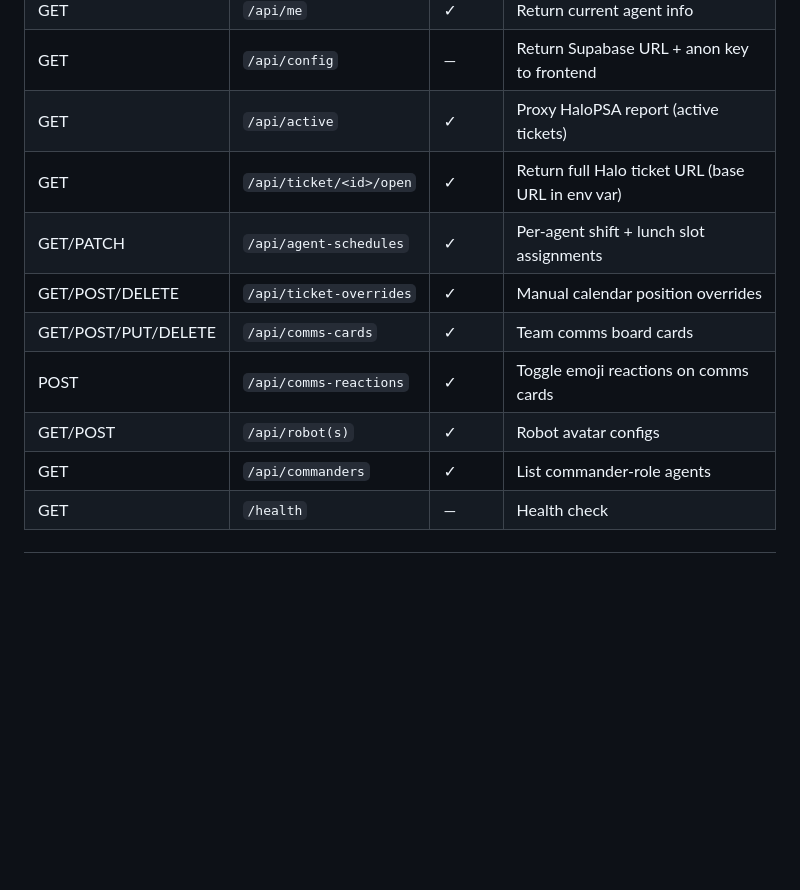
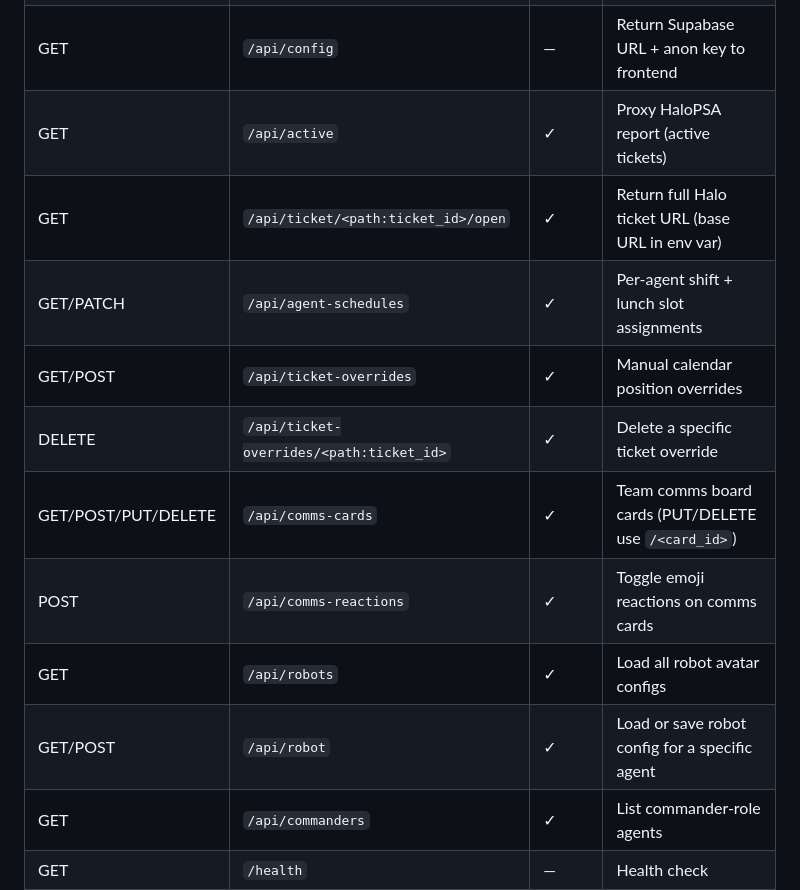
Before and after one commit to king-kirratoy/Tech-Service-Hub, a Markdown page: OVERVIEW.md, the part around one of its changes. GitHub-like rendering; blank space fills up the shorter version.

```diff
--- a/OVERVIEW.md
+++ b/OVERVIEW.md
@@ -58,12 +56,14 @@ render.yaml                 ← Render deployment config + env var declarations.
 | GET | `/api/me` | ✓ | Return current agent info |
 | GET | `/api/config` | — | Return Supabase URL + anon key to frontend |
 | GET | `/api/active` | ✓ | Proxy HaloPSA report (active tickets) |
-| GET | `/api/ticket/<id>/open` | ✓ | Return full Halo ticket URL (base URL in env var) |
+| GET | `/api/ticket/<path:ticket_id>/open` | ✓ | Return full Halo ticket URL (base URL in env var) |
 | GET/PATCH | `/api/agent-schedules` | ✓ | Per-agent shift + lunch slot assignments |
-| GET/POST/DELETE | `/api/ticket-overrides` | ✓ | Manual calendar position overrides |
-| GET/POST/PUT/DELETE | `/api/comms-cards` | ✓ | Team comms board cards |
+| GET/POST | `/api/ticket-overrides` | ✓ | Manual calendar position overrides |
+| DELETE | `/api/ticket-overrides/<path:ticket_id>` | ✓ | Delete a specific ticket override |
+| GET/POST/PUT/DELETE | `/api/comms-cards` | ✓ | Team comms board cards (PUT/DELETE use `/<card_id>`) |
 | POST | `/api/comms-reactions` | ✓ | Toggle emoji reactions on comms cards |
-| GET/POST | `/api/robot(s)` | ✓ | Robot avatar configs |
+| GET | `/api/robots` | ✓ | Load all robot avatar configs |
+| GET/POST | `/api/robot` | ✓ | Load or save robot config for a specific agent |
 | GET | `/api/commanders` | ✓ | List commander-role agents |
 | GET | `/health` | — | Health check |
 
```
Also changed, not shown: other parts of OVERVIEW.md (+16 -12 lines).
